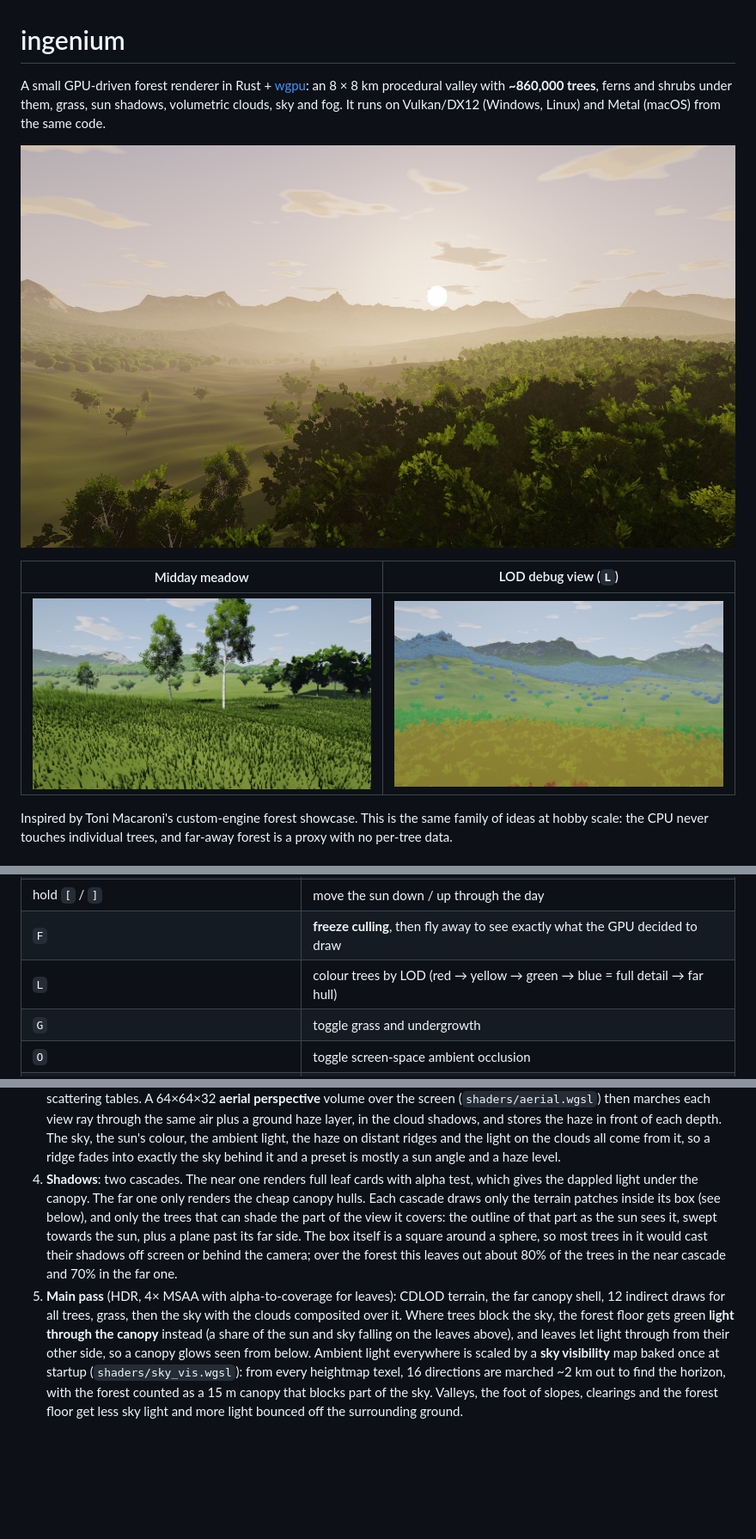
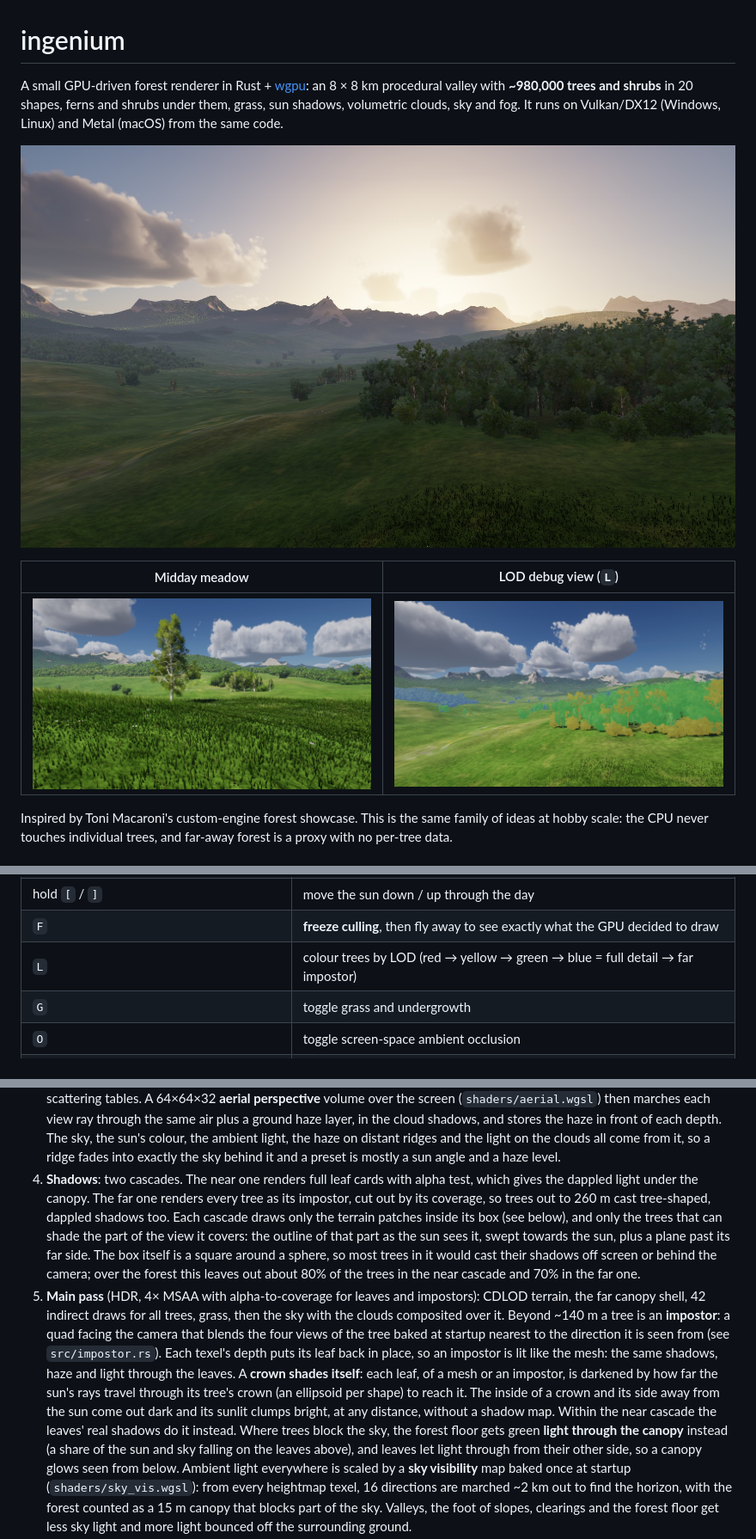
Before and after one commit to askel-dev/ingenium, a Markdown page: README.md, 3 parts joined by grey strips. Shown at 86% size. Rendered like a GitHub page; pictures changed too: docs/golden_hour.jpg, docs/lod_view.jpg, docs/midday.jpg; blank space fills up the shorter version.

```diff
--- a/README.md
+++ b/README.md
@@ -1,7 +1,7 @@
 # ingenium
 
 A small GPU-driven forest renderer in Rust + [wgpu](https://wgpu.rs): an 8 × 8 km procedural
-valley with **~860,000 trees**, ferns and shrubs under them, grass, sun shadows, volumetric
+valley with **~980,000 trees and shrubs** in 20 shapes, ferns and shrubs under them, grass, sun shadows, volumetric
 clouds, sky and fog. It runs on
 Vulkan/DX12 (Windows, Linux) and Metal (macOS) from the same code.
 
@@ -35,7 +35,7 @@ takes a minute or two.
 | `1` `2` `3` `4` | morning · midday · golden hour · overcast |
 | hold `[` / `]` | move the sun down / up through the day |
 | `F` | **freeze culling**, then fly away to see exactly what the GPU decided to draw |
-| `L` | colour trees by LOD (red → yellow → green → blue = full detail → far hull) |
+| `L` | colour trees by LOD (red → yellow → green → blue = full detail → far impostor) |
 | `G` | toggle grass and undergrowth |
 | `O` | toggle screen-space ambient occlusion |
 | `H` | toggle the stats overlay |
@@ -96,15 +98,24 @@ Every frame:
    from it, so a ridge fades into exactly the sky behind it and a preset is mostly a sun angle
    and a haze level.
 4. **Shadows**: two cascades. The near one renders full leaf cards with alpha test, which
-   gives the dappled light under the canopy. The far one only renders the cheap canopy hulls.
+   gives the dappled light under the canopy. The far one renders every tree as its impostor,
+   cut out by its coverage, so trees out to 260 m cast tree-shaped, dappled shadows too.
    Each cascade draws only the terrain patches inside its box (see below), and only the trees
    that can shade the part of the view it covers: the outline of that part as the sun sees it,
    swept towards the sun, plus a plane past its far side. The box itself is a square around a
    sphere, so most trees in it would cast their shadows off screen or behind the camera; over
    the forest this leaves out about 80% of the trees in the near cascade and 70% in the far one.
-5. **Main pass** (HDR, 4× MSAA with alpha-to-coverage for leaves): CDLOD terrain, the far
-   canopy shell, 12 indirect draws for all trees, grass, then the sky with the clouds
-   composited over it. Where trees block the sky, the forest floor gets green **light through
+5. **Main pass** (HDR, 4× MSAA with alpha-to-coverage for leaves and impostors): CDLOD
+   terrain, the far canopy shell, 42 indirect draws for all trees, grass, then the sky with
+   the clouds composited over it. Beyond ~140 m a tree is an **impostor**: a quad facing the
+   camera that blends the four views of the tree baked at startup nearest to the direction it
+   is seen from (see `src/impostor.rs`). Each texel's depth puts its leaf back in place, so an
+   impostor is lit like the mesh: the same shadows, haze and light through the leaves.
+   A **crown shades itself**: each leaf, of a mesh or an impostor, is darkened by how far the
+   sun's rays travel through its tree's crown (an ellipsoid per shape) to reach it. The inside
+   of a crown and its side away from the sun come out dark and its sunlit clumps bright, at
+   any distance, without a shadow map. Within the near cascade the leaves' real shadows do it
+   instead. Where trees block the sky, the forest floor gets green **light through
    the canopy** instead (a share of the sun and sky falling on the leaves above), and leaves
    let light through from their other side, so a canopy glows seen from below.
    Ambient light everywhere is scaled by a **sky visibility** map baked
```
Also changed, not shown: other parts of README.md (+14 -11 lines), 16 other files.
